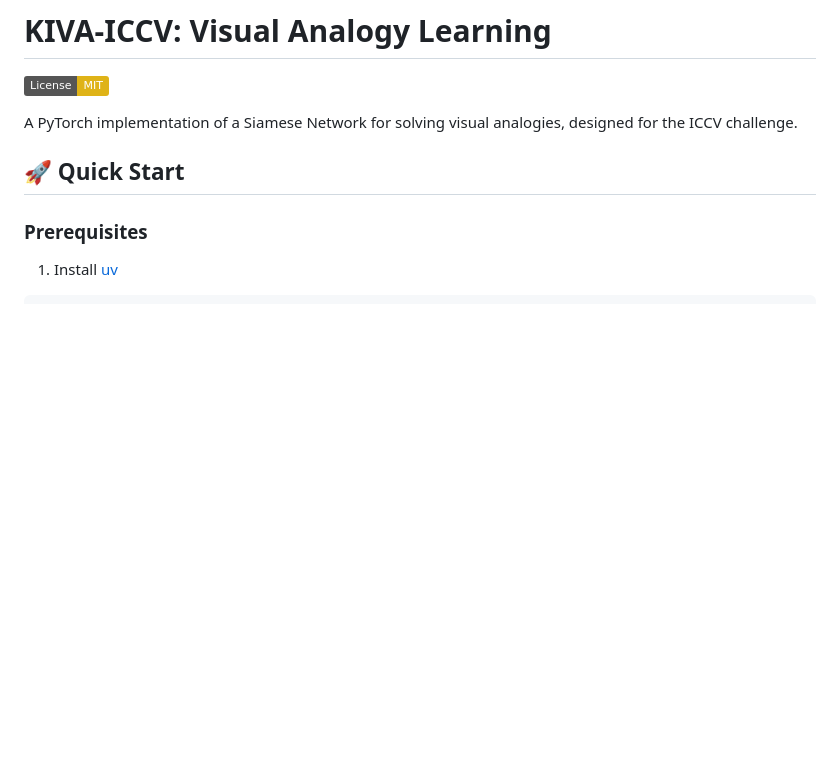
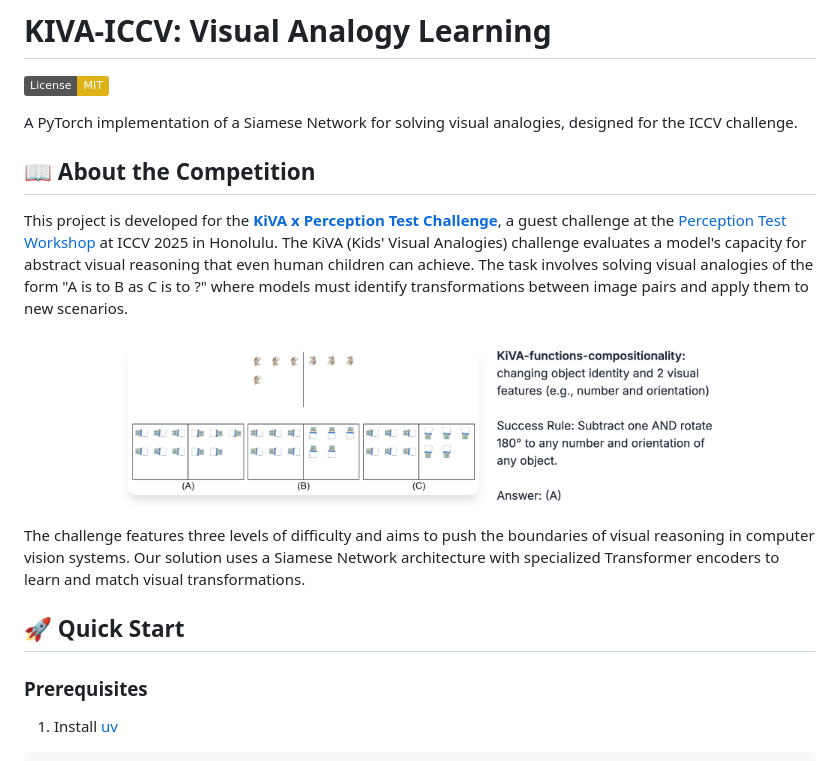
Before and after one commit to jsalvasoler/kiva-iccv, a Markdown page: README.md, the part around the change. GitHub-like rendering; badges without logos; blank space fills up the shorter version.

Commit message:
docs: update readme

```diff
--- a/README.md
+++ b/README.md
@@ -3,6 +3,16 @@
 [![License: MIT](https://img.shields.io/badge/License-MIT-yellow.svg)](https://opensource.org/licenses/MIT)
 
 A PyTorch implementation of a Siamese Network for solving visual analogies, designed for the ICCV challenge.
+
+## 📖 About the Competition
+
+This project is developed for the **[KiVA x Perception Test Challenge](https://kiva-challenge.github.io/)**, a guest challenge at the [Perception Test Workshop](https://perception-test-challenge.github.io/) at ICCV 2025 in Honolulu. The KiVA (Kids' Visual Analogies) challenge evaluates a model's capacity for abstract visual reasoning that even human children can achieve. The task involves solving visual analogies of the form "A is to B as C is to ?" where models must identify transformations between image pairs and apply them to new scenarios.
+
+<p align="center">
+  <img src="report/figures/kiva-example.png" alt="KiVA Example" width="600"/>
+</p>
+
+The challenge features three levels of difficulty and aims to push the boundaries of visual reasoning in computer vision systems. Our solution uses a Siamese Network architecture with specialized Transformer encoders to learn and match visual transformations.
 
 ## 🚀 Quick Start
 
```
